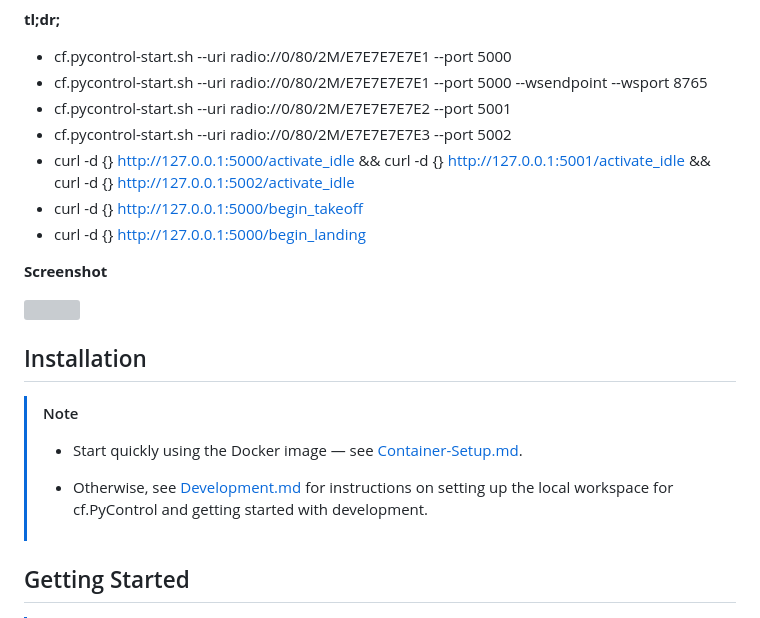
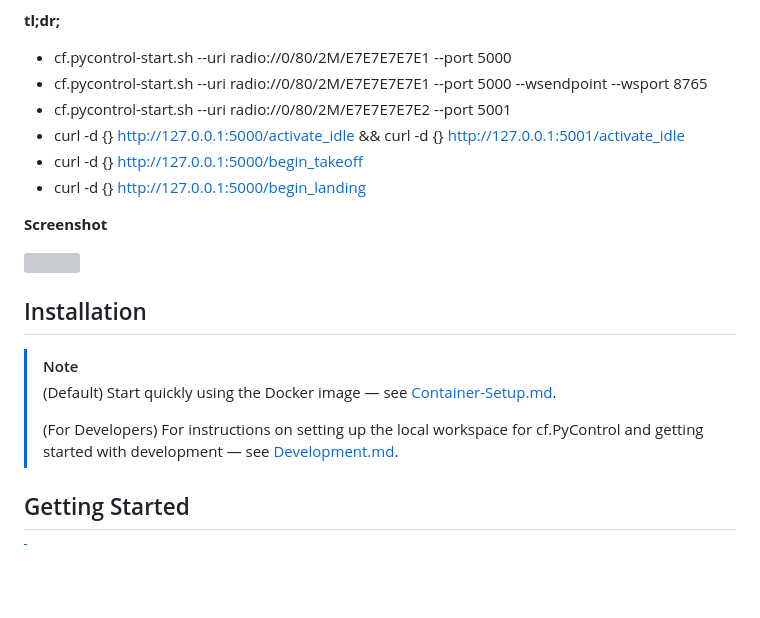
Before and after one commit to UniAgent-CyberPhysicalAssets/cps.asset.crazyflie, a Markdown page: controller/cf.PyControl/README.md, the part around the change printed below. GitHub-like rendering; blank space fills up the shorter version; grey boxes are pictures that could not be loaded.

Commit message:
Maintenance (cf.PyControl) - documentation

```diff
--- a/controller/cf.PyControl/README.md
+++ b/controller/cf.PyControl/README.md
@@ -9,8 +9,7 @@ The high-level actions of the drone are internally managed by a *StateChart* and
 - cf.pycontrol-start.sh --uri radio://0/80/2M/E7E7E7E7E1 --port 5000
 - cf.pycontrol-start.sh --uri radio://0/80/2M/E7E7E7E7E1 --port 5000 --wsendpoint --wsport 8765
 - cf.pycontrol-start.sh --uri radio://0/80/2M/E7E7E7E7E2 --port 5001
-- cf.pycontrol-start.sh --uri radio://0/80/2M/E7E7E7E7E3 --port 5002
-- curl -d {} http://127.0.0.1:5000/activate_idle && curl -d {} http://127.0.0.1:5001/activate_idle && curl -d {} http://127.0.0.1:5002/activate_idle
+- curl -d {} http://127.0.0.1:5000/activate_idle && curl -d {} http://127.0.0.1:5001/activate_idle
 - curl -d {} http://127.0.0.1:5000/begin_takeoff
 - curl -d {} http://127.0.0.1:5000/begin_landing
 
@@ -22,9 +21,9 @@ The high-level actions of the drone are internally managed by a *StateChart* and
 
 > [!NOTE]
 >
-> - Start quickly using the Docker image — see [Container-Setup.md](Container-Setup.md).
+> (Default) Start quickly using the Docker image — see [Container-Setup.md](Container-Setup.md).
 >
-> - Otherwise, see [Development.md](Development.md) for instructions on setting up the local workspace for cf.PyControl and getting started with development.
+> (For Developers) For instructions on setting up the local workspace for cf.PyControl and getting started with development — see [Development.md](Development.md).
 
 ## Getting Started
 
```
Also changed, not shown: other parts of controller/cf.PyControl/README.md (+1 -1 lines).
